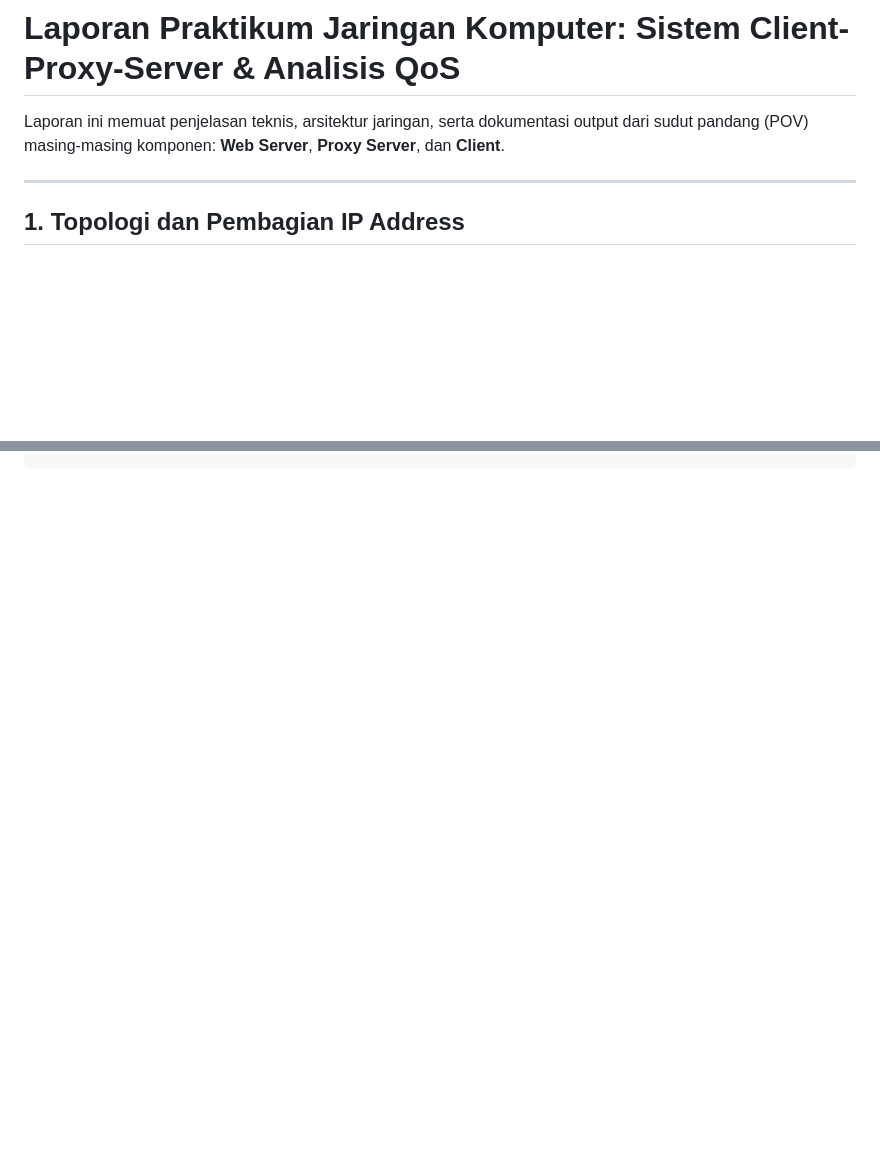
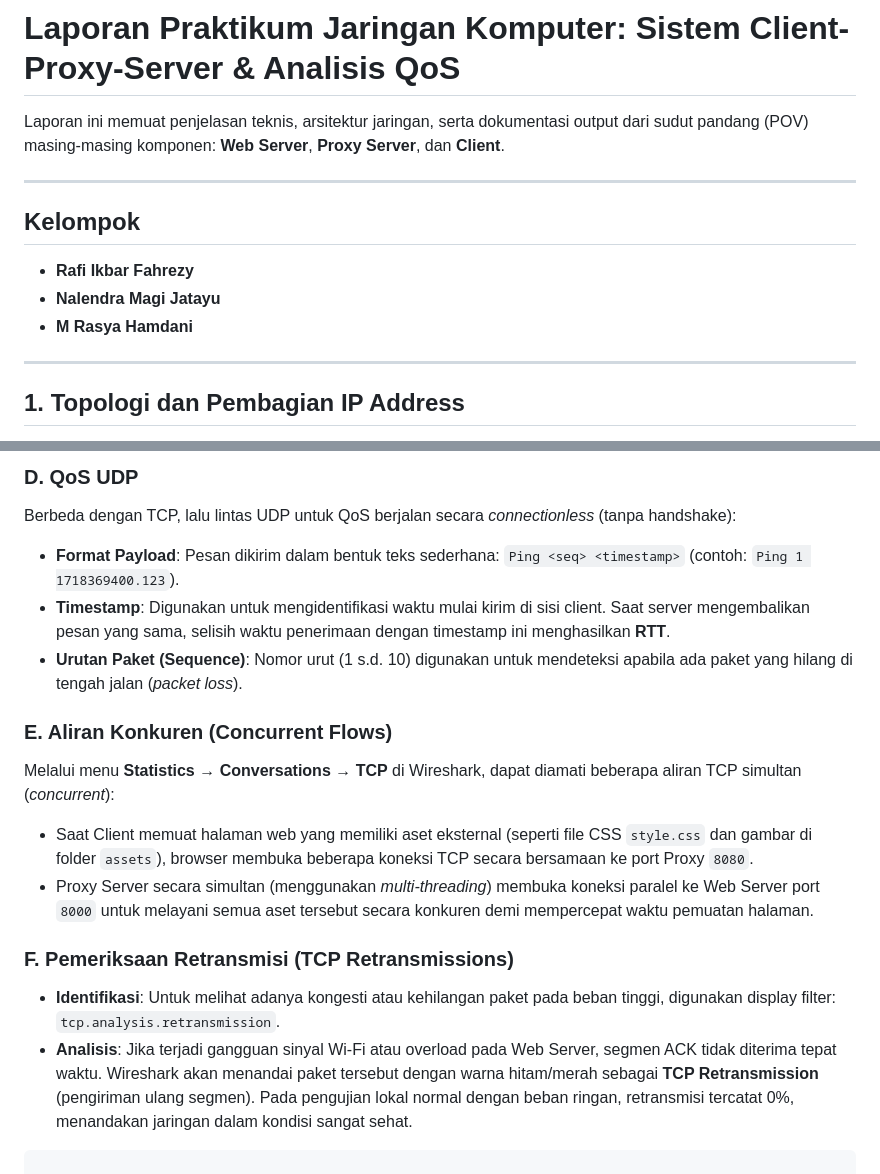
Before and after one commit to kipling123/Tubes_Jarkom, a Markdown page: Laporan_Jarkom.md, 2 parts joined by grey strips. Rendered like a GitHub page; blank space fills up the shorter version.

````diff
--- a/Laporan_Jarkom.md
+++ b/Laporan_Jarkom.md
@@ -1,6 +1,13 @@
 # Laporan Praktikum Jaringan Komputer: Sistem Client-Proxy-Server & Analisis QoS
 
 Laporan ini memuat penjelasan teknis, arsitektur jaringan, serta dokumentasi output dari sudut pandang (POV) masing-masing komponen: **Web Server**, **Proxy Server**, dan **Client**.
+
+---
+
+## Kelompok
+*   **Rafi Ikbar Fahrezy**
+*   **Nalendra Magi Jatayu**
+*   **M Rasya Hamdani**
 
 ---
 
@@ -136 +184,15 @@ Jitter  : 0.48 ms
+### D. QoS UDP
+Berbeda dengan TCP, lalu lintas UDP untuk QoS berjalan secara *connectionless* (tanpa handshake):
+*   **Format Payload**: Pesan dikirim dalam bentuk teks sederhana: `Ping <seq> <timestamp>` (contoh: `Ping 1 1718369400.123`).
+*   **Timestamp**: Digunakan untuk mengidentifikasi waktu mulai kirim di sisi client. Saat server mengembalikan pesan yang sama, selisih waktu penerimaan dengan timestamp ini menghasilkan **RTT**.
+*   **Urutan Paket (Sequence)**: Nomor urut (1 s.d. 10) digunakan untuk mendeteksi apabila ada paket yang hilang di tengah jalan (*packet loss*).
+
+### E. Aliran Konkuren (Concurrent Flows)
+Melalui menu **Statistics → Conversations → TCP** di Wireshark, dapat diamati beberapa aliran TCP simultan (*concurrent*):
+*   Saat Client memuat halaman web yang memiliki aset eksternal (seperti file CSS `style.css` dan gambar di folder `assets`), browser membuka beberapa koneksi TCP secara bersamaan ke port Proxy `8080`.
+*   Proxy Server secara simultan (menggunakan *multi-threading*) membuka koneksi paralel ke Web Server port `8000` untuk melayani semua aset tersebut secara konkuren demi mempercepat waktu pemuatan halaman.
+
+### F. Pemeriksaan Retransmisi (TCP Retransmissions)
+*   **Identifikasi**: Untuk melihat adanya kongesti atau kehilangan paket pada beban tinggi, digunakan display filter: `tcp.analysis.retransmission`.
+*   **Analisis**: Jika terjadi gangguan sinyal Wi-Fi atau overload pada Web Server, segmen ACK tidak diterima tepat waktu. Wireshark akan menandai paket tersebut dengan warna hitam/merah sebagai **TCP Retransmission** (pengiriman ulang segmen). Pada pengujian lokal normal dengan beban ringan, retransmisi tercatat 0%, menandakan jaringan dalam kondisi sangat sehat.
 ```
````
Also changed, not shown: other parts of Laporan_Jarkom.md (+41 -0 lines).
